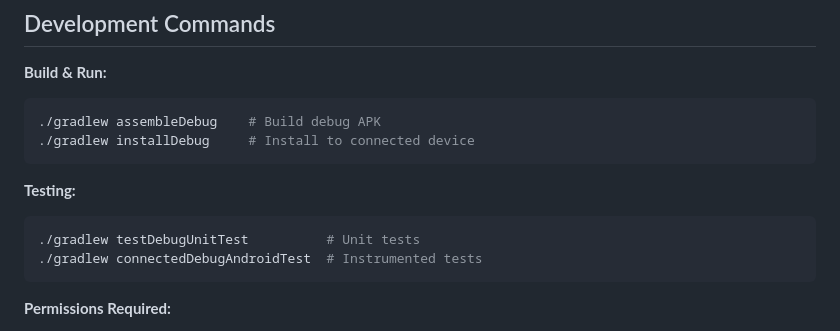
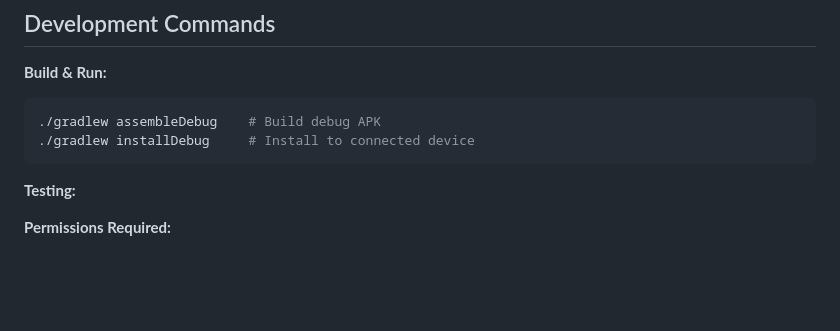
Before and after one commit to JaclyNolan/AIPhoneReminderProject, a Markdown page: .github/copilot-instructions.md, the part around the change. GitHub-like rendering; blank space fills up the shorter version.

Commit message:
chore: Remove testing commands from copilot instructions

````diff
--- a/.github/copilot-instructions.md
+++ b/.github/copilot-instructions.md
@@ -67,10 +67,7 @@ This Android app creates an AI companion (Ralsei from Deltarune) that observes u
 ```
 
 **Testing:**
-```bash
-./gradlew testDebugUnitTest          # Unit tests
-./gradlew connectedDebugAndroidTest  # Instrumented tests
-```
+
 
 **Permissions Required:**
 - `FOREGROUND_SERVICE_MEDIA_PROJECTION`: Screenshot capture
````
